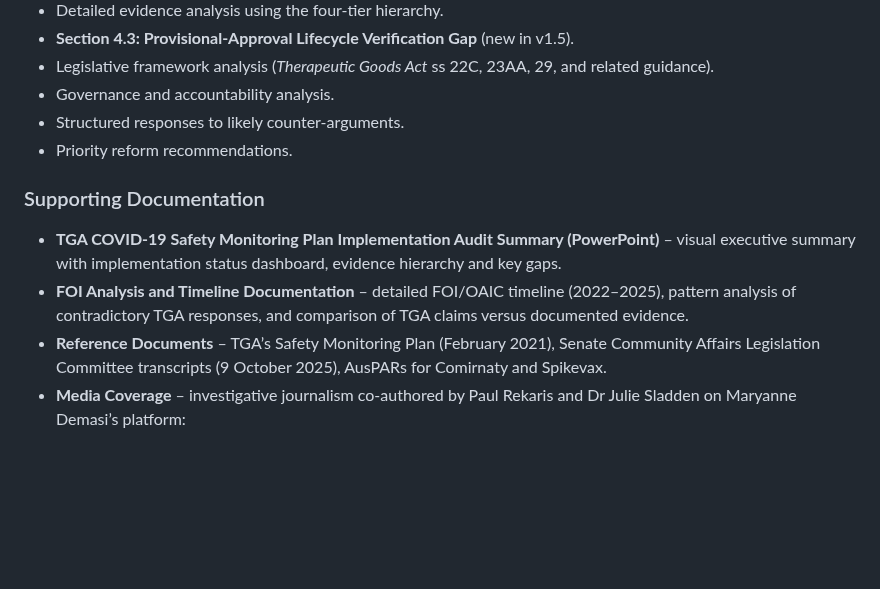
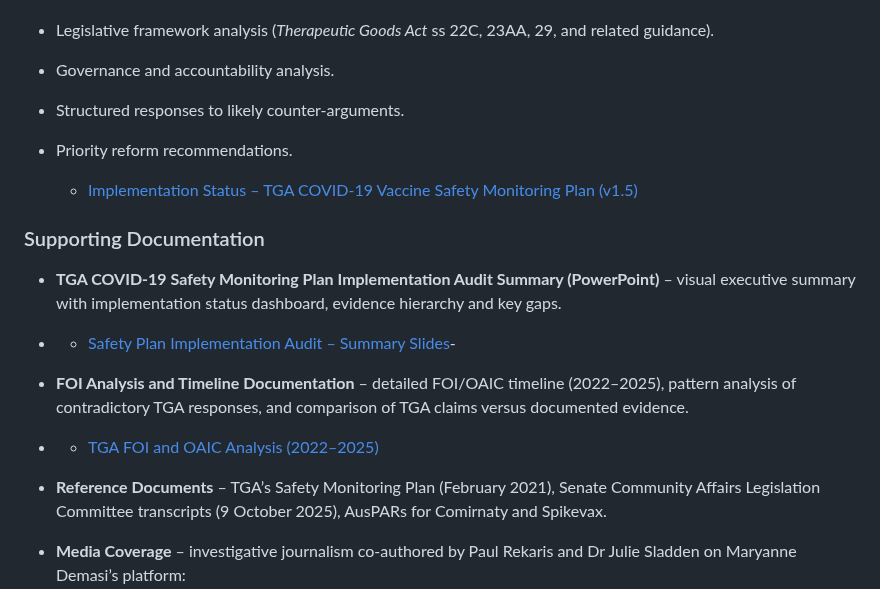
Before and after one commit to paulrekaris/TGA-COVID19-Vaccine-Safety-Monitoring-Audit, a Markdown page: README.md, the part around the change. Rendered like a GitHub page; blank space fills up the shorter version.

Commit message:
Update README.md
Direct links to 3 key documents included

```diff
--- a/README.md
+++ b/README.md
@@ -314,12 +314,19 @@ The comprehensive audit report includes:
 - Structured responses to likely counter‑arguments.
 - Priority reform recommendations.
 
+  - [Implementation Status – TGA COVID‑19 Vaccine Safety Monitoring Plan (v1.5)](./Implementation_Status_TGA_COVID-19_Vaccine_Safety_Monitoring_Plan-REVISED_V1.5-Release.pdf)
+
 ### Supporting Documentation
 [](https://github.com/paulrekaris/TGA-COVID19-Vaccine-Safety-Monitoring-Audit/blob/main/README.md#supporting-documentation)
 
 - **TGA COVID‑19 Safety Monitoring Plan Implementation Audit Summary (PowerPoint)** – visual executive summary with implementation status dashboard, evidence hierarchy and key gaps.
+-  - [Safety Plan Implementation Audit – Summary Slides](./TGA_COVID-19-Safety-Plan-Implementation_Audit_Dec-25-FINAL_REVISED-V1.5-Release.pdf)-
+
 - **FOI Analysis and Timeline Documentation** – detailed FOI/OAIC timeline (2022–2025), pattern analysis of contradictory TGA responses, and comparison of TGA claims versus documented evidence.
+- - [TGA FOI and OAIC Analysis (2022–2025)](./TGA-FOI-Analysis-Dec-2025_REVISED_V1.5-Release.pdf)
+
 - **Reference Documents** – TGA’s Safety Monitoring Plan (February 2021), Senate Community Affairs Legislation Committee transcripts (9 October 2025), AusPARs for Comirnaty and Spikevax.
+
 - **Media Coverage** – investigative journalism co‑authored by Paul Rekaris and Dr Julie Sladden on Maryanne Demasi’s platform:
   - “TGA’s vaccine safety black hole: A concerned citizen’s four‑year quest for answers”
     <https://blog.maryannedemasi.com/p/tgas-vaccine-safety-black-hole-a>
```
